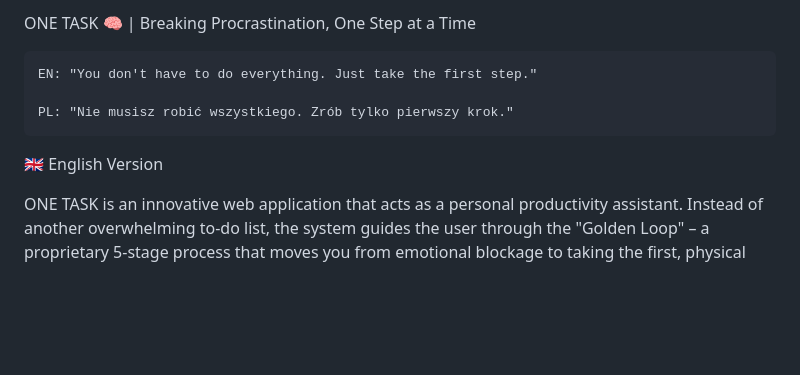
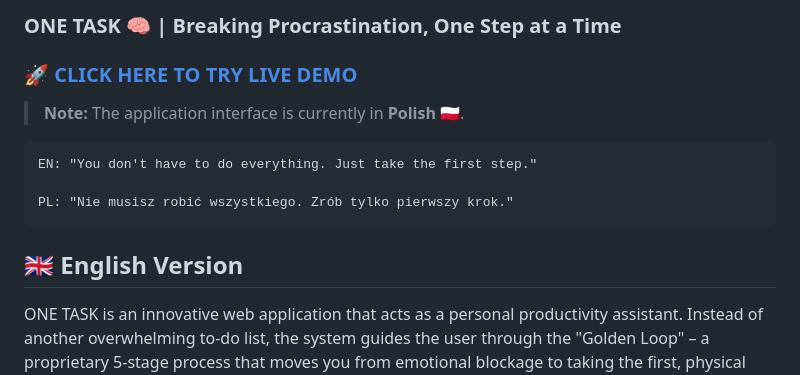
Before and after one commit to svdsvtvn/ONE-TASK, a Markdown page: README.md, the part around one of its changes. GitHub-like rendering; blank space fills up the shorter version.

Commit message:
Enhance README with headings and demo link
Updated headings and added a live demo link to the README.

```diff
--- a/README.md
+++ b/README.md
@@ -1,11 +1,15 @@
-ONE TASK 🧠 | Breaking Procrastination, One Step at a Time
+### ONE TASK 🧠 | Breaking Procrastination, One Step at a Time
+
+### 🚀 [CLICK HERE TO TRY LIVE DEMO](https://one-task-two.vercel.app/)
+
+> **Note:** The application interface is currently in **Polish** 🇵🇱.
 
     EN: "You don't have to do everything. Just take the first step."
 
     PL: "Nie musisz robić wszystkiego. Zrób tylko pierwszy krok."
 
 
-🇬🇧 English Version
+## 🇬🇧 English Version
 
 ONE TASK is an innovative web application that acts as a personal productivity assistant. Instead of another overwhelming to-do list, the system guides the user through the "Golden Loop" – a proprietary 5-stage process that moves you from emotional blockage to taking the first, physical action step.
 
```
Also changed, not shown: other parts of README.md (+1 -1 lines).
